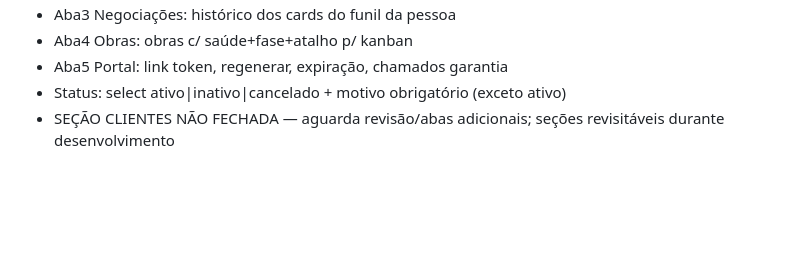
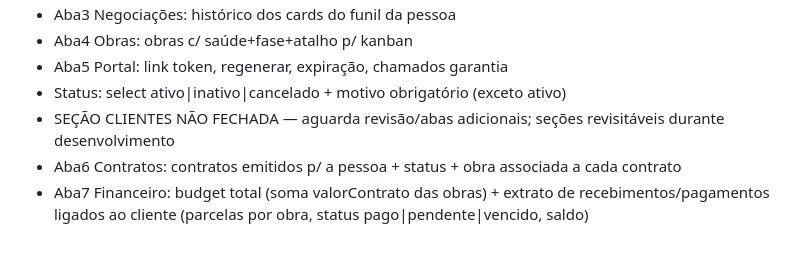
Before and after one commit to guelfi/HakoInteriores, a Markdown page: SPEC-BACKEND.md, the part around the change. GitHub-like rendering; blank space fills up the shorter version.

Commit message:
spec: card clientes + abas Contratos e Financeiro (budget+extrato)

```diff
--- a/SPEC-BACKEND.md
+++ b/SPEC-BACKEND.md
@@ -219,3 +219,5 @@ Card = `Negociacao`, nunca a pessoa diretamente. Uma pessoa pode ter N negociaç
 - Aba5 Portal: link token, regenerar, expiração, chamados garantia
 - Status: select ativo|inativo|cancelado + motivo obrigatório (exceto ativo)
 - SEÇÃO CLIENTES NÃO FECHADA — aguarda revisão/abas adicionais; seções revisitáveis durante desenvolvimento
+- Aba6 Contratos: contratos emitidos p/ a pessoa + status + obra associada a cada contrato
+- Aba7 Financeiro: budget total (soma valorContrato das obras) + extrato de recebimentos/pagamentos ligados ao cliente (parcelas por obra, status pago|pendente|vencido, saldo)
```
